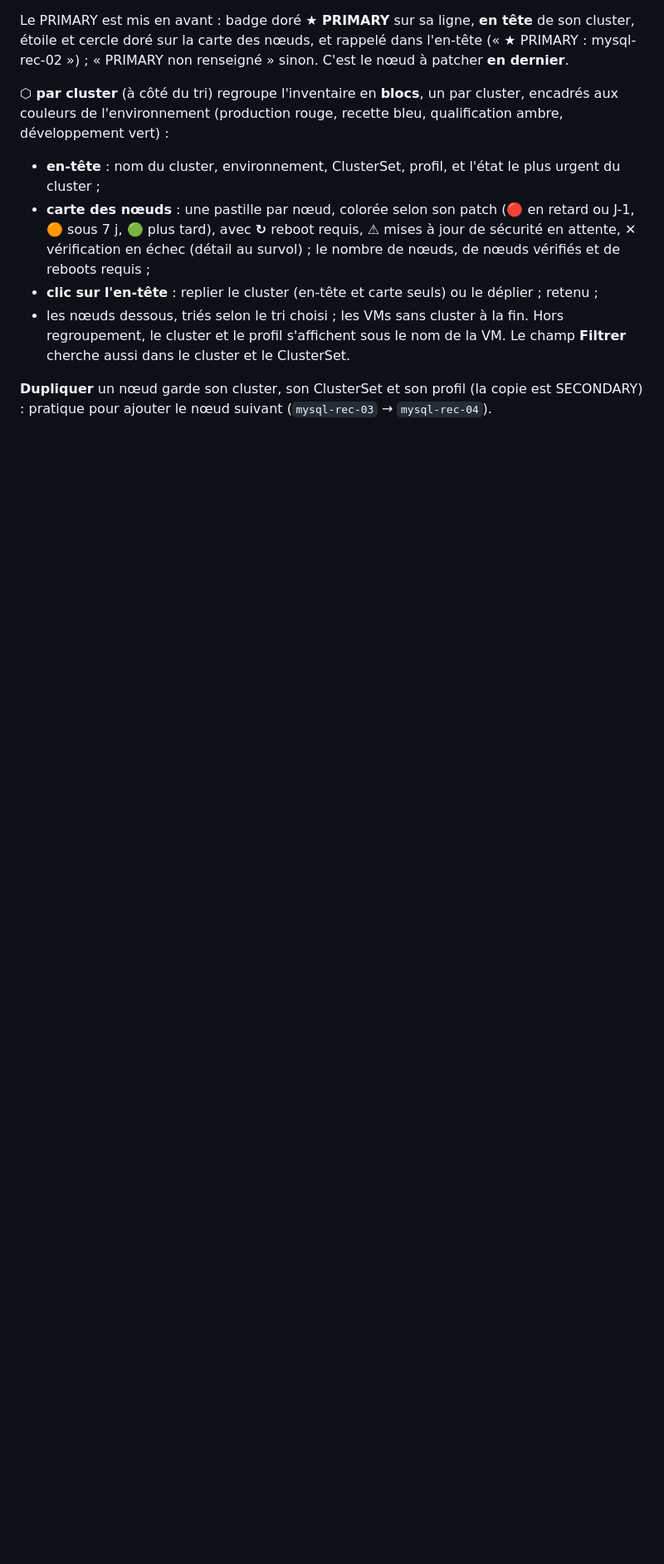
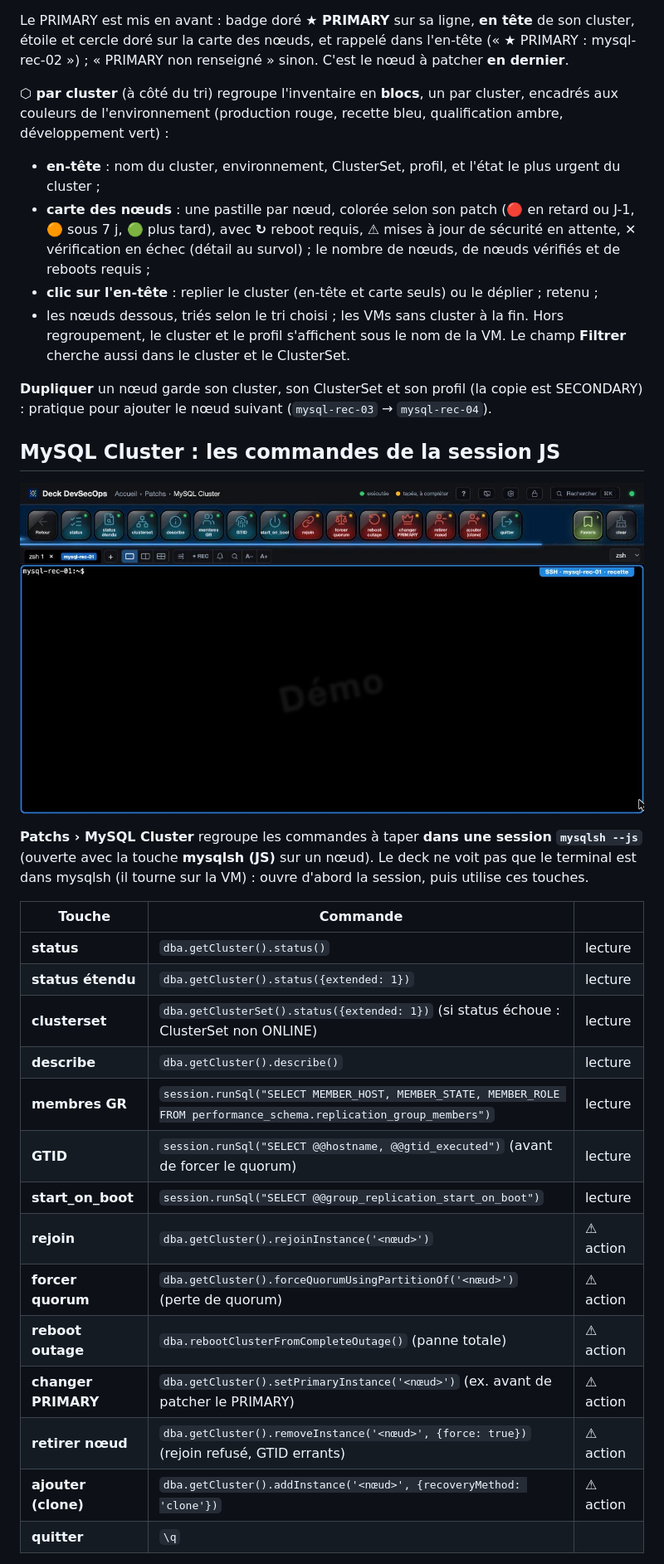
Before and after one commit to aabdeljaoued/web-deck-devsecops, a Markdown page: docs/13-patchs.md, the part around one of its changes. Shown at 83% size. Drawn GitHub-style; pictures changed too: docs/img/patchs-mysql.jpg (added); blank space fills up the shorter version.

```diff
--- a/docs/13-patchs.md
+++ b/docs/13-patchs.md
@@ -112,3 +116,28 @@ nom de la VM. Le champ **Filtrer** cherche aussi dans le cluster et le ClusterSe
 **Dupliquer** un nœud garde son cluster, son ClusterSet et son profil (la copie est SECONDARY) : pratique pour ajouter le nœud suivant
 (`mysql-rec-03` → `mysql-rec-04`).
 
+## MySQL Cluster : les commandes de la session JS
+
+![Patchs › MySQL Cluster](img/patchs-mysql.jpg)
+
+**Patchs › MySQL Cluster** regroupe les commandes à taper **dans une session `mysqlsh --js`** (ouverte avec la touche
+**mysqlsh (JS)** sur un nœud). Le deck ne voit pas que le terminal est dans mysqlsh (il tourne sur la VM) : ouvre
+d'abord la session, puis utilise ces touches.
+
+| Touche | Commande | |
+|---|---|---|
+| **status** | `dba.getCluster().status()` | lecture |
+| **status étendu** | `dba.getCluster().status({extended: 1})` | lecture |
+| **clusterset** | `dba.getClusterSet().status({extended: 1})` (si status échoue : ClusterSet non ONLINE) | lecture |
+| **describe** | `dba.getCluster().describe()` | lecture |
+| **membres GR** | `session.runSql("SELECT MEMBER_HOST, MEMBER_STATE, MEMBER_ROLE FROM performance_schema.replication_group_members")` | lecture |
+| **GTID** | `session.runSql("SELECT @@hostname, @@gtid_executed")` (avant de forcer le quorum) | lecture |
+| **start_on_boot** | `session.runSql("SELECT @@group_replication_start_on_boot")` | lecture |
+| **rejoin** | `dba.getCluster().rejoinInstance('<nœud>')` | ⚠ action |
+| **forcer quorum** | `dba.getCluster().forceQuorumUsingPartitionOf('<nœud>')` (perte de quorum) | ⚠ action |
+| **reboot outage** | `dba.rebootClusterFromCompleteOutage()` (panne totale) | ⚠ action |
+| **changer PRIMARY** | `dba.getCluster().setPrimaryInstance('<nœud>')` (ex. avant de patcher le PRIMARY) | ⚠ action |
+| **retirer nœud** | `dba.getCluster().removeInstance('<nœud>', {force: true})` (rejoin refusé, GTID errants) | ⚠ action |
+| **ajouter (clone)** | `dba.getCluster().addInstance('<nœud>', {recoveryMethod: 'clone'})` | ⚠ action |
+| **quitter** | `\q` | |
+
```
Also changed, not shown: other parts of docs/13-patchs.md (+18 -3 lines), README.md (+1 -1 lines), docs/img/patchs-mysql-noeud.jpg (added), docs/img/patchs-rubrique.jpg, 7 other files.
